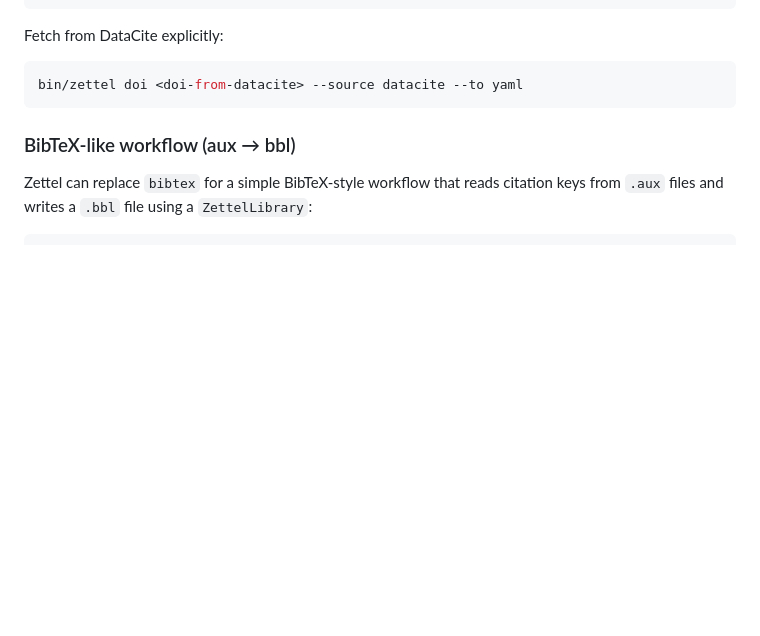
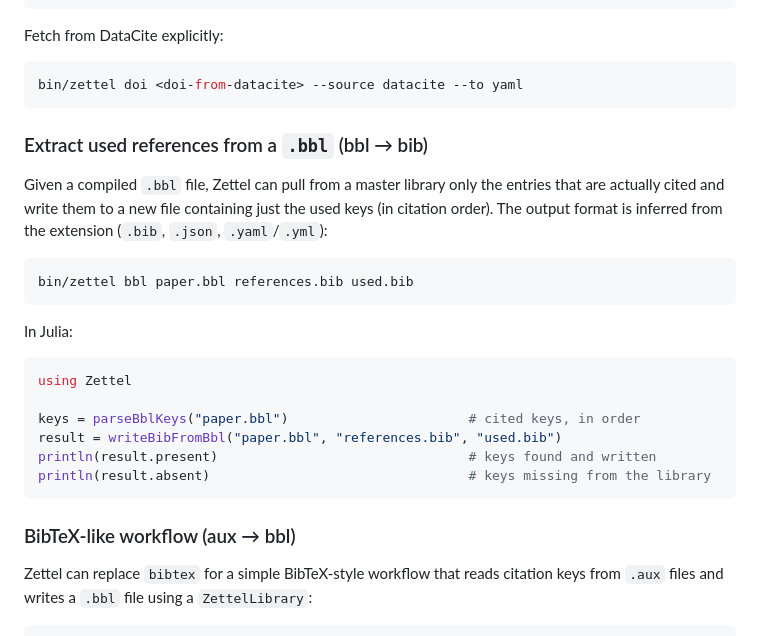
Before and after one commit to rafaelab/Zettel.jl, a Markdown page: README.md, the part around the change. Rendered like a GitHub page; blank space fills up the shorter version.

````diff
--- a/README.md
+++ b/README.md
@@ -104,6 +104,27 @@ Fetch from DataCite explicitly:
 
 ```bash
 bin/zettel doi <doi-from-datacite> --source datacite --to yaml
+```
+
+### Extract used references from a `.bbl` (bbl → bib)
+
+Given a compiled `.bbl` file, Zettel can pull from a master library only the entries that
+are actually cited and write them to a new file containing just the used keys (in citation
+order). The output format is inferred from the extension (`.bib`, `.json`, `.yaml`/`.yml`):
+
+```bash
+bin/zettel bbl paper.bbl references.bib used.bib
+```
+
+In Julia:
+
+```julia
+using Zettel
+
+keys = parseBblKeys("paper.bbl")                       # cited keys, in order
+result = writeBibFromBbl("paper.bbl", "references.bib", "used.bib")
+println(result.present)                                # keys found and written
+println(result.absent)                                 # keys missing from the library
 ```
 
 ### BibTeX-like workflow (aux → bbl)
````
